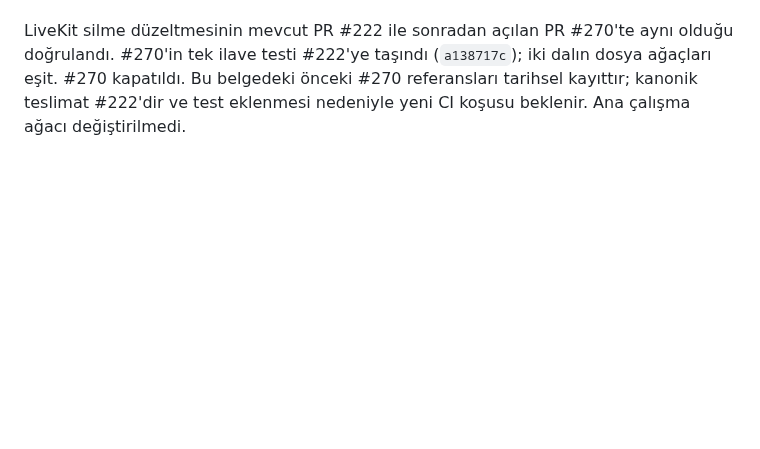
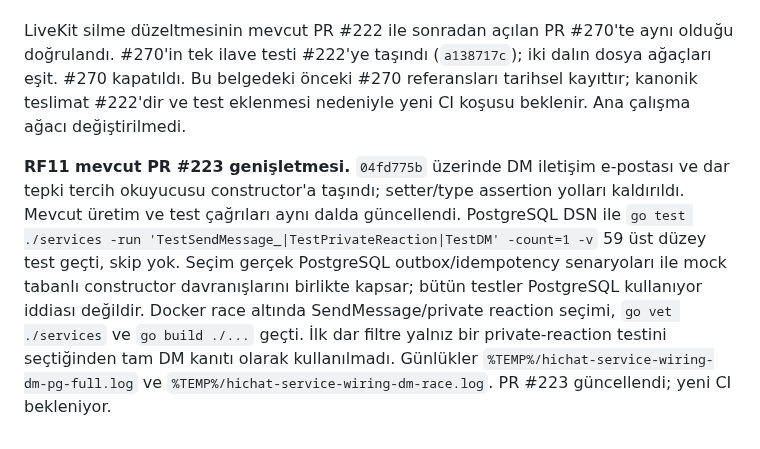
Before and after one commit to alfapars-exe/discordd, a Markdown page: docs/REFACTORING_TASKS.md, the part around the change. Drawn GitHub-style; blank space fills up the shorter version.

Commit message:
Record explicit DM construction verification on the existing wiring PR

```diff
--- a/docs/REFACTORING_TASKS.md
+++ b/docs/REFACTORING_TASKS.md
@@ -801,3 +801,5 @@ Bu kayıt yerel kaynak doğrulamasıdır. PR CI, birleştirme, yayın ve fizikse
 Toplu GitHub kontrolü `implementation/verification/refactor-pr-snapshot-2026-11-13.json` içinde PR numarası, dal, güncel head, taslak durumu ve CI özetiyle saklandı. Bu anlık görüntüde 43 açık refactor PR'ının kontrolleri tamamlandı; devam edenler ayrı gösteriliyor. Başarılı CI, merge veya fiziksel runtime kabulü anlamına gelmez.
 
 LiveKit silme düzeltmesinin mevcut PR #222 ile sonradan açılan PR #270'te aynı olduğu doğrulandı. #270'in tek ilave testi #222'ye taşındı (`a138717c`); iki dalın dosya ağaçları eşit. #270 kapatıldı. Bu belgedeki önceki #270 referansları tarihsel kayıttır; kanonik teslimat #222'dir ve test eklenmesi nedeniyle yeni CI koşusu beklenir. Ana çalışma ağacı değiştirilmedi.
+
+**RF11 mevcut PR #223 genişletmesi.** `04fd775b` üzerinde DM iletişim e-postası ve dar tepki tercih okuyucusu constructor'a taşındı; setter/type assertion yolları kaldırıldı. Mevcut üretim ve test çağrıları aynı dalda güncellendi. PostgreSQL DSN ile `go test ./services -run 'TestSendMessage_|TestPrivateReaction|TestDM' -count=1 -v` 59 üst düzey test geçti, skip yok. Seçim gerçek PostgreSQL outbox/idempotency senaryoları ile mock tabanlı constructor davranışlarını birlikte kapsar; bütün testler PostgreSQL kullanıyor iddiası değildir. Docker race altında SendMessage/private reaction seçimi, `go vet ./services` ve `go build ./...` geçti. İlk dar filtre yalnız bir private-reaction testini seçtiğinden tam DM kanıtı olarak kullanılmadı. Günlükler `%TEMP%/hichat-service-wiring-dm-pg-full.log` ve `%TEMP%/hichat-service-wiring-dm-race.log`. PR #223 güncellendi; yeni CI bekleniyor.
```
